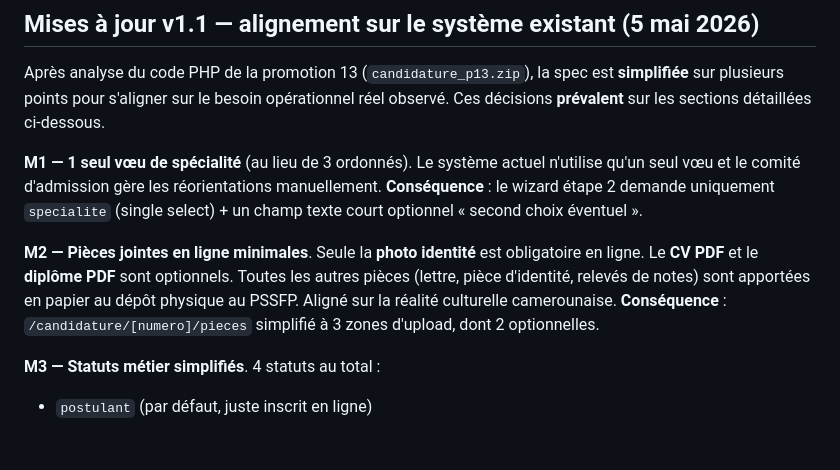
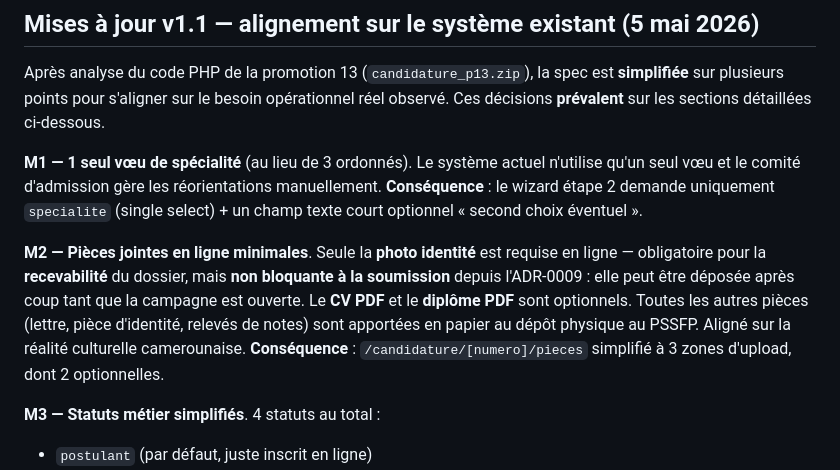
Before and after one commit to anatoleabe/pssfp-apps, a Markdown page: docs/specs/module-5-candidatures.md, the part around the change. Drawn GitHub-style; blank space fills up the shorter version.

Commit message:
docs(module-5): photo non bloquante a la soumission (ADR-0009)
La spec decrivait la photo comme obligatoire en ligne sans distinguer
recevabilite et acte de soumettre. Le renvoi vers l'ADR-0009 leve
l'ambiguite.

Co-Authored-By: Claude Opus 5 (1M context) <noreply@anthropic.com>

```diff
--- a/docs/specs/module-5-candidatures.md
+++ b/docs/specs/module-5-candidatures.md
@@ -13,7 +13,7 @@ Après analyse du code PHP de la promotion 13 (`candidature_p13.zip`), la spec e
 
 **M1 — 1 seul vœu de spécialité** (au lieu de 3 ordonnés). Le système actuel n'utilise qu'un seul vœu et le comité d'admission gère les réorientations manuellement. **Conséquence** : le wizard étape 2 demande uniquement `specialite` (single select) + un champ texte court optionnel « second choix éventuel ».
 
-**M2 — Pièces jointes en ligne minimales**. Seule la **photo identité** est obligatoire en ligne. Le **CV PDF** et le **diplôme PDF** sont optionnels. Toutes les autres pièces (lettre, pièce d'identité, relevés de notes) sont apportées en papier au dépôt physique au PSSFP. Aligné sur la réalité culturelle camerounaise. **Conséquence** : `/candidature/[numero]/pieces` simplifié à 3 zones d'upload, dont 2 optionnelles.
+**M2 — Pièces jointes en ligne minimales**. Seule la **photo identité** est requise en ligne — obligatoire pour la **recevabilité** du dossier, mais **non bloquante à la soumission** depuis l'ADR-0009 : elle peut être déposée après coup tant que la campagne est ouverte. Le **CV PDF** et le **diplôme PDF** sont optionnels. Toutes les autres pièces (lettre, pièce d'identité, relevés de notes) sont apportées en papier au dépôt physique au PSSFP. Aligné sur la réalité culturelle camerounaise. **Conséquence** : `/candidature/[numero]/pieces` simplifié à 3 zones d'upload, dont 2 optionnelles.
 
 **M3 — Statuts métier simplifiés**. 4 statuts au total :
 
```
